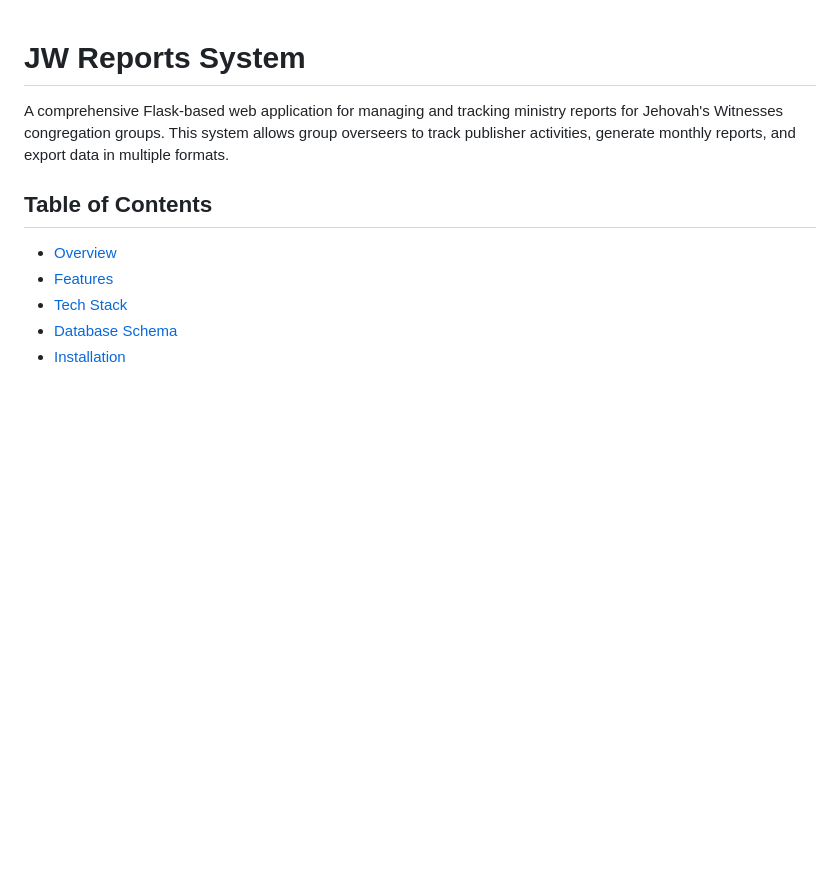
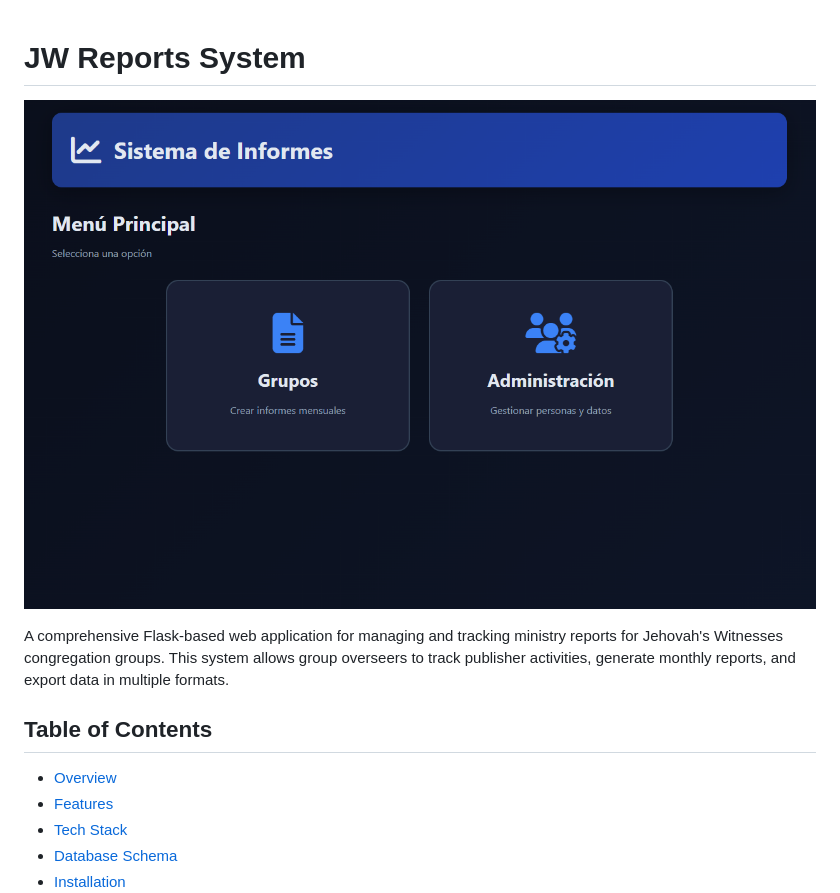
Before and after one commit to 4nddrs/reports, a Markdown page: README.md, the part around the change. Rendered like a GitHub page; pictures changed too: images/1.png (added); blank space fills up the shorter version.

Commit message:
Add an image

```diff
--- a/README.md
+++ b/README.md
@@ -1,4 +1,6 @@
 # JW Reports System
+
+![JW Reports System](images/1.png)
 
 A comprehensive Flask-based web application for managing and tracking ministry reports for Jehovah's Witnesses congregation groups. This system allows group overseers to track publisher activities, generate monthly reports, and export data in multiple formats.
 
```
